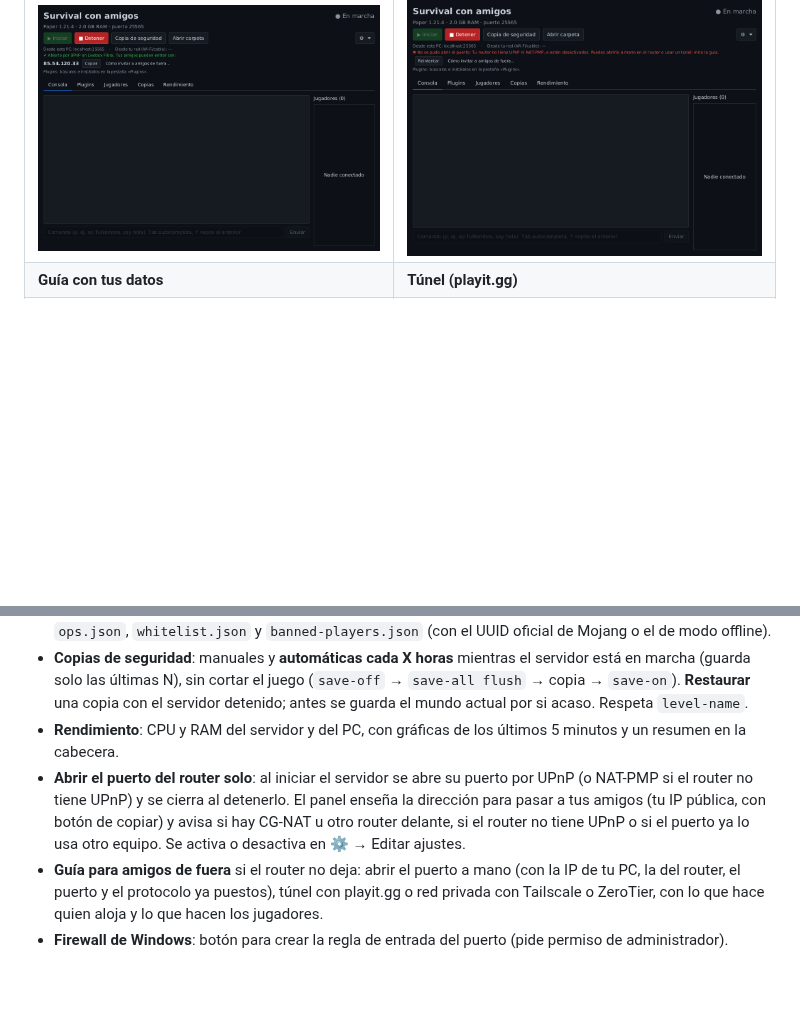
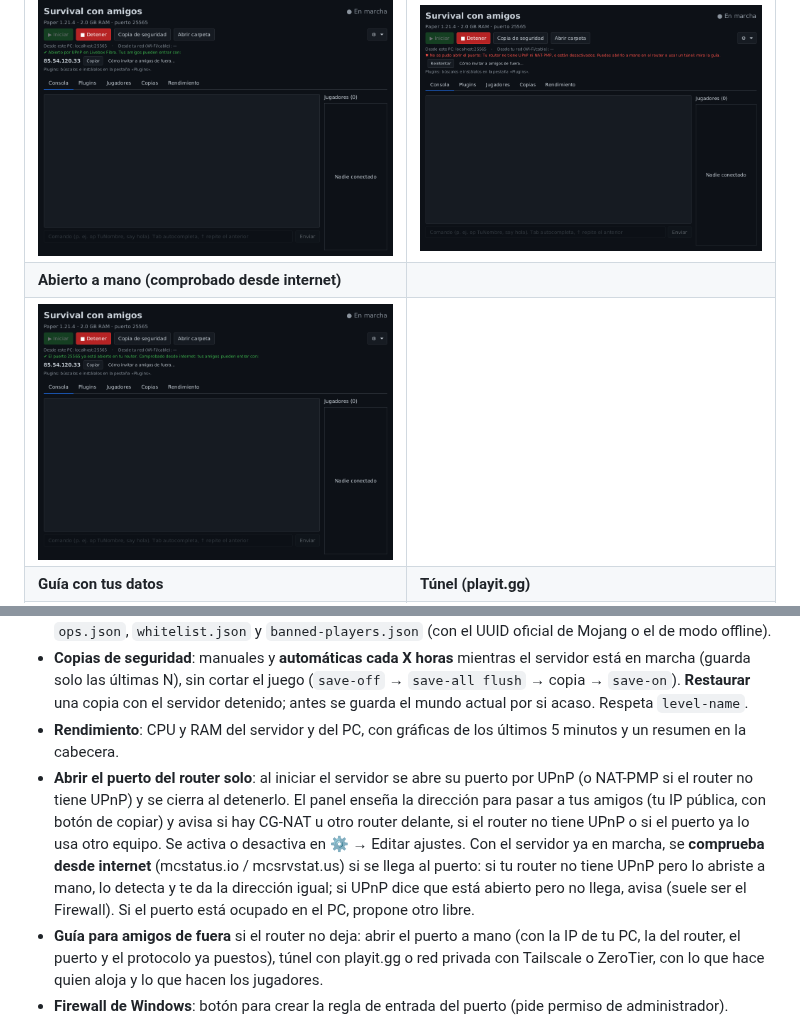
Before and after one commit to JuanAntonioMorenoMoguel/BlockHost, a Markdown page: README.md, 2 parts joined by grey strips. GitHub-like rendering; pictures changed too: docs/screenshots/conexion-abierto-a-mano.png (added); blank space fills up the shorter version.

```diff
--- a/README.md
+++ b/README.md
@@ -35,6 +35,8 @@ Consola en vivo, jugadores conectados, controles e información de conexión (im
 | Puerto abierto solo (UPnP) | El router no deja |
 |---|---|
 | ![Puerto abierto](docs/screenshots/conexion-abierta.png) | ![Sin UPnP](docs/screenshots/conexion-sin-upnp.png) |
+| **Abierto a mano (comprobado desde internet)** | |
+| ![Abierto a mano](docs/screenshots/conexion-abierto-a-mano.png) | |
 | **Guía con tus datos** | **Túnel (playit.gg)** |
 | ![Guía](docs/screenshots/guia-conexion.png) | ![playit](docs/screenshots/guia-playit.png) |
 
@@ -58,7 +60,7 @@ Consola en vivo, jugadores conectados, controles e información de conexión (im
 - **Jugadores**: conectados (hacer operador, echar, banear), operadores, lista blanca (con interruptor para activarla) y baneados, sin escribir comandos. En marcha se aplican con comandos; detenido, se editan `ops.json`, `whitelist.json` y `banned-players.json` (con el UUID oficial de Mojang o el de modo offline).
 - **Copias de seguridad**: manuales y **automáticas cada X horas** mientras el servidor está en marcha (guarda solo las últimas N), sin cortar el juego (`save-off` → `save-all flush` → copia → `save-on`). **Restaurar** una copia con el servidor detenido; antes se guarda el mundo actual por si acaso. Respeta `level-name`.
 - **Rendimiento**: CPU y RAM del servidor y del PC, con gráficas de los últimos 5 minutos y un resumen en la cabecera.
-- **Abrir el puerto del router solo**: al iniciar el servidor se abre su puerto por UPnP (o NAT-PMP si el router no tiene UPnP) y se cierra al detenerlo. El panel enseña la dirección para pasar a tus amigos (tu IP pública, con botón de copiar) y avisa si hay CG-NAT u otro router delante, si el router no tiene UPnP o si el puerto ya lo usa otro equipo. Se activa o desactiva en ⚙ → Editar ajustes.
+- **Abrir el puerto del router solo**: al iniciar el servidor se abre su puerto por UPnP (o NAT-PMP si el router no tiene UPnP) y se cierra al detenerlo. El panel enseña la dirección para pasar a tus amigos (tu IP pública, con botón de copiar) y avisa si hay CG-NAT u otro router delante, si el router no tiene UPnP o si el puerto ya lo usa otro equipo. Se activa o desactiva en ⚙ → Editar ajustes. Con el servidor ya en marcha, se **comprueba desde internet** (mcstatus.io / mcsrvstat.us) si se llega al puerto: si tu router no tiene UPnP pero lo abriste a mano, lo detecta y te da la dirección igual; si UPnP dice que está abierto pero no llega, avisa (suele ser el Firewall). Si el puerto está ocupado en el PC, propone otro libre.
 - **Guía para amigos de fuera** si el router no deja: abrir el puerto a mano (con la IP de tu PC, la del router, el puerto y el protocolo ya puestos), túnel con playit.gg o red privada con Tailscale o ZeroTier, con lo que hace quien aloja y lo que hacen los jugadores.
 - **Firewall de Windows**: botón para crear la regla de entrada del puerto (pide permiso de administrador).
 - IPs de conexión (local y red) y comprobación de puerto ocupado antes de arrancar.
```
Also changed, not shown: 5 other files.
